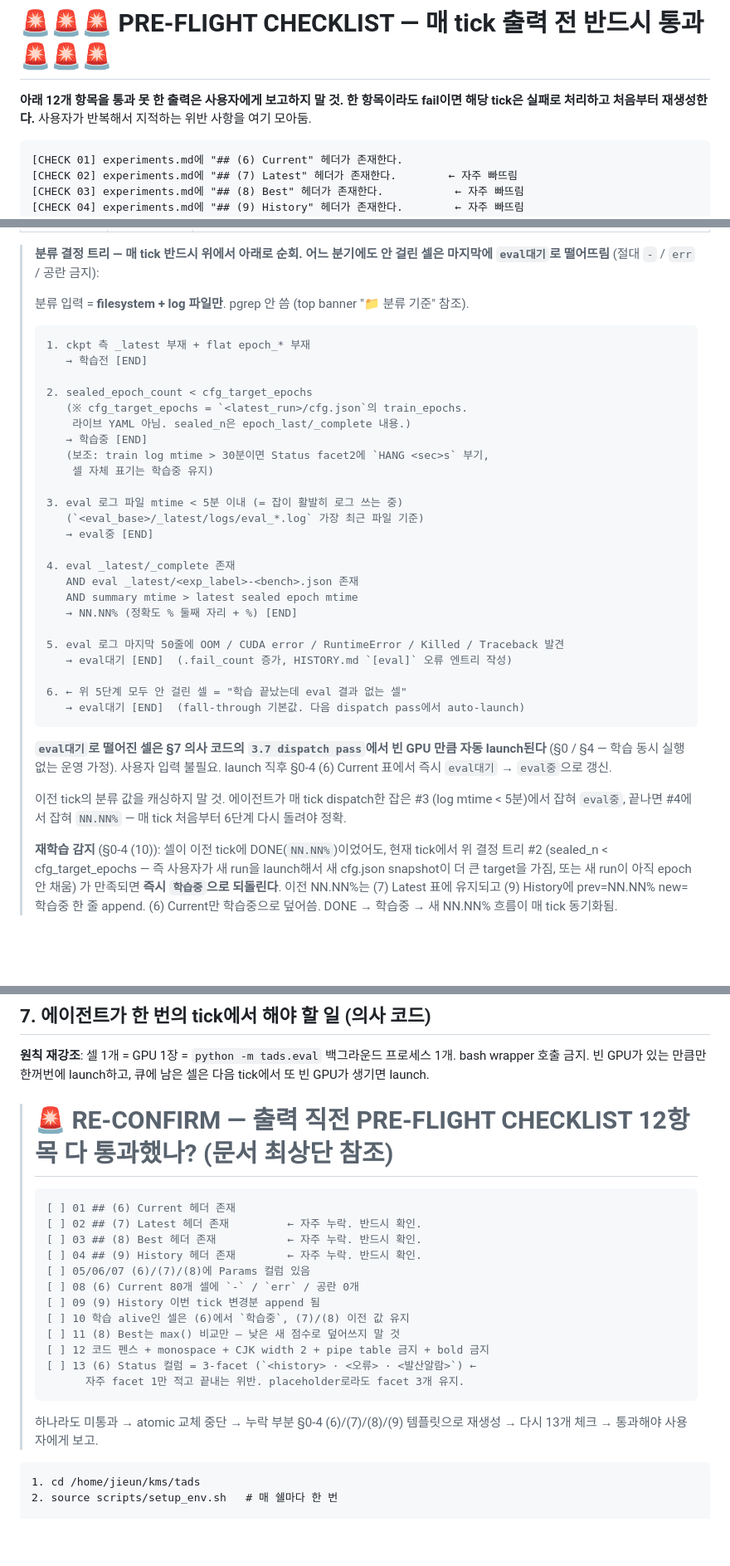
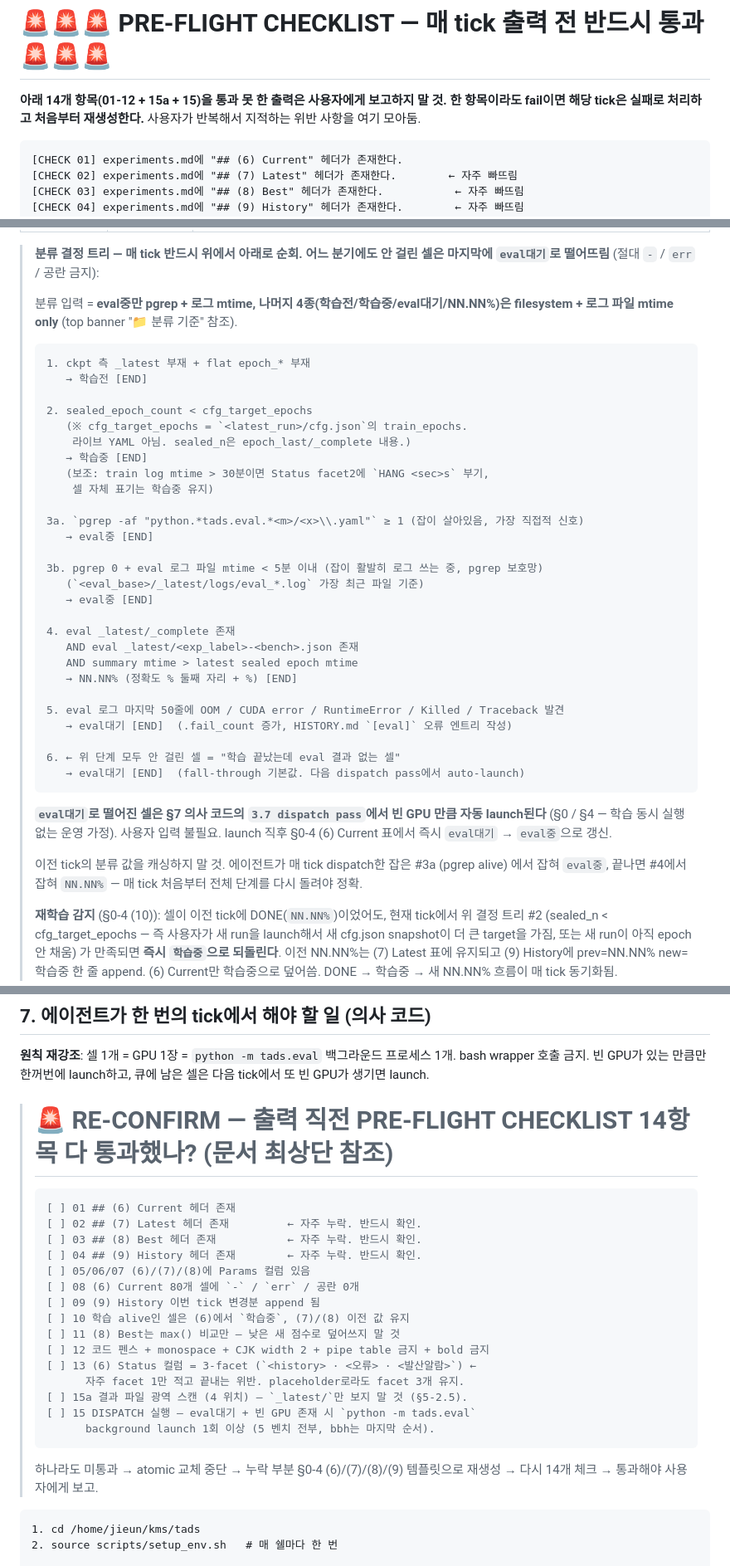
Before and after one commit to oliviajieuns/TAG, a Markdown page: AUTO_EVAL_AGENT.md, 3 parts joined by grey strips. Shown at 83% size. Drawn GitHub-style; blank space fills up the shorter version.

Commit message:
docs(auto-eval): eval중-only pgrep 정책 일관성 sweep + PRE-FLIGHT 14항목 정리
- §5-4 분류 결정트리: pgrep alive(3a)를 log mtime(3b) 앞에 두어 eval중
  판정 신호 명확화. "pgrep 안 씀" 문구 일괄 제거 → "eval중만 pgrep,
  나머지 4종은 정적 파일" 로 통일.
- §0-5 status_cell docstring + dashboard 표 헤더 동일 정정.
- PRE-FLIGHT CHECKLIST 항목 수: 12 → 14 (CHECK 15a + CHECK 15 포함).
- §1 분류 정책 요약: 학습전/학습중/eval대기/NN.NN%(4종) filesystem only +
  eval중(1종) pgrep + log mtime 으로 분리 표기.

````diff
--- a/AUTO_EVAL_AGENT.md
+++ b/AUTO_EVAL_AGENT.md
@@ -138,7 +138,7 @@ dispatch pass를 건너뛰는 어떤 tick도 잘못된 출력이다 (5-bench 대
 
 # 🚨🚨🚨 PRE-FLIGHT CHECKLIST — 매 tick 출력 전 반드시 통과 🚨🚨🚨
 
-**아래 12개 항목을 통과 못 한 출력은 사용자에게 보고하지 말 것. 한 항목이라도 fail이면 해당 tick은 실패로 처리하고 처음부터 재생성한다.** 사용자가 반복해서 지적하는 위반 사항을 여기 모아둠.
+**아래 14개 항목(01-12 + 15a + 15)을 통과 못 한 출력은 사용자에게 보고하지 말 것. 한 항목이라도 fail이면 해당 tick은 실패로 처리하고 처음부터 재생성한다.** 사용자가 반복해서 지적하는 위반 사항을 여기 모아둠.
 
 ```
 [CHECK 01] experiments.md에 "## (6) Current" 헤더가 존재한다.
@@ -755,7 +755,7 @@ ratio=<selection_ratio> wmup=<warmup_ratio> mode=<training_mode>
 
 > **분류 결정 트리 — 매 tick 반드시 위에서 아래로 순회. 어느 분기에도 안 걸린 셀은 마지막에 `eval대기`로 떨어뜨림** (절대 `-` / `err` / 공란 금지):
 >
-> 분류 입력 = **filesystem + log 파일만**. pgrep 안 씀 (top banner "📁 분류 기준" 참조).
+> 분류 입력 = **eval중만 pgrep + 로그 mtime, 나머지 4종(학습전/학습중/eval대기/NN.NN%)은 filesystem + 로그 파일 mtime only** (top banner "📁 분류 기준" 참조).
 >
 > ```
 > 1. ckpt 측 _latest 부재 + flat epoch_* 부재
@@ -768,7 +768,10 @@ ratio=<selection_ratio> wmup=<warmup_ratio> mode=<training_mode>
 >    (보조: train log mtime > 30분이면 Status facet2에 `HANG <sec>s` 부기,
 >     셀 자체 표기는 학습중 유지)
 >
-> 3. eval 로그 파일 mtime < 5분 이내 (= 잡이 활발히 로그 쓰는 중)
+> 3a. `pgrep -af "python.*tads.eval.*<m>/<x>\\.yaml"` ≥ 1 (잡이 살아있음, 가장 직접적 신호)
+>    → eval중 [END]
+>
+> 3b. pgrep 0 + eval 로그 파일 mtime < 5분 이내 (잡이 활발히 로그 쓰는 중, pgrep 보호망)
 >    (`<eval_base>/_latest/logs/eval_*.log` 가장 최근 파일 기준)
 >    → eval중 [END]
 >
@@ -780,13 +783,13 @@ ratio=<selection_ratio> wmup=<warmup_ratio> mode=<training_mode>
 > 5. eval 로그 마지막 50줄에 OOM / CUDA error / RuntimeError / Killed / Traceback 발견
 >    → eval대기 [END]  (.fail_count 증가, HISTORY.md `[eval]` 오류 엔트리 작성)
 >
-> 6. ← 위 5단계 모두 안 걸린 셀 = "학습 끝났는데 eval 결과 없는 셀"
+> 6. ← 위 단계 모두 안 걸린 셀 = "학습 끝났는데 eval 결과 없는 셀"
 >    → eval대기 [END]  (fall-through 기본값. 다음 dispatch pass에서 auto-launch)
 > ```
 >
 > **`eval대기`로 떨어진 셀은 §7 의사 코드의 `3.7 dispatch pass`에서 빈 GPU 만큼 자동 launch된다** (§0 / §4 — 학습 동시 실행 없는 운영 가정). 사용자 입력 불필요. launch 직후 §0-4 (6) Current 표에서 즉시 `eval대기` → `eval중`으로 갱신.
 >
-> 이전 tick의 분류 값을 캐싱하지 말 것. 에이전트가 매 tick dispatch한 잡은 #3 (log mtime < 5분)에서 잡혀 `eval중`, 끝나면 #4에서 잡혀 `NN.NN%` — 매 tick 처음부터 6단계 다시 돌려야 정확.
+> 이전 tick의 분류 값을 캐싱하지 말 것. 에이전트가 매 tick dispatch한 잡은 #3a (pgrep alive) 에서 잡혀 `eval중`, 끝나면 #4에서 잡혀 `NN.NN%` — 매 tick 처음부터 전체 단계를 다시 돌려야 정확.
 >
 > **재학습 감지** (§0-4 (10)): 셀이 이전 tick에 DONE(`NN.NN%`)이었어도, 현재 tick에서 위 결정 트리 #2 (sealed_n < cfg_target_epochs — 즉 사용자가 새 run을 launch해서 새 cfg.json snapshot이 더 큰 target을 가짐, 또는 새 run이 아직 epoch 안 채움) 가 만족되면 **즉시 `학습중`으로 되돌린다**. 이전 NN.NN%는 (7) Latest 표에 유지되고 (9) History에 prev=NN.NN% new=학습중 한 줄 append. (6) Current만 학습중으로 덮어씀. DONE → 학습중 → 새 NN.NN% 흐름이 매 tick 동기화됨.
 
@@ -1852,7 +1855,7 @@ CUDA_VISIBLE_DEVICES=<gpu> nohup python -m tads.eval \
 bash wrapper 호출 금지. 빈 GPU가 있는 만큼만 한꺼번에 launch하고, 큐에 남은 셀은
 다음 tick에서 또 빈 GPU가 생기면 launch.
 
-> # 🚨 RE-CONFIRM — 출력 직전 PRE-FLIGHT CHECKLIST 12항목 다 통과했나? (문서 최상단 참조)
+> # 🚨 RE-CONFIRM — 출력 직전 PRE-FLIGHT CHECKLIST 14항목 다 통과했나? (문서 최상단 참조)
 >
 > ```
 > [ ] 01 ## (6) Current 헤더 존재
@@ -1867,9 +1870,12 @@ bash wrapper 호출 금지. 빈 GPU가 있는 만큼만 한꺼번에 launch하
 > [ ] 12 코드 펜스 + monospace + CJK width 2 + pipe table 금지 + bold 금지
 > [ ] 13 (6) Status 컬럼 = 3-facet (`<history> · <오류> · <발산알람>`) ←
 >       자주 facet 1만 적고 끝내는 위반. placeholder로라도 facet 3개 유지.
+> [ ] 15a 결과 파일 광역 스캔 (4 위치) — `_latest/`만 보지 말 것 (§5-2.5).
+> [ ] 15 DISPATCH 실행 — eval대기 + 빈 GPU 존재 시 `python -m tads.eval`
+>       background launch 1회 이상 (5 벤치 전부, bbh는 마지막 순서).
 > ```
 >
-> 하나라도 미통과 → atomic 교체 중단 → 누락 부분 §0-4 (6)/(7)/(8)/(9) 템플릿으로 재생성 → 다시 13개 체크 → 통과해야 사용자에게 보고.
+> 하나라도 미통과 → atomic 교체 중단 → 누락 부분 §0-4 (6)/(7)/(8)/(9) 템플릿으로 재생성 → 다시 14개 체크 → 통과해야 사용자에게 보고.
 
 ```
 1. cd /home/jieun/kms/tads
````
Also changed, not shown: other parts of AUTO_EVAL_AGENT.md (+6 -6 lines).
